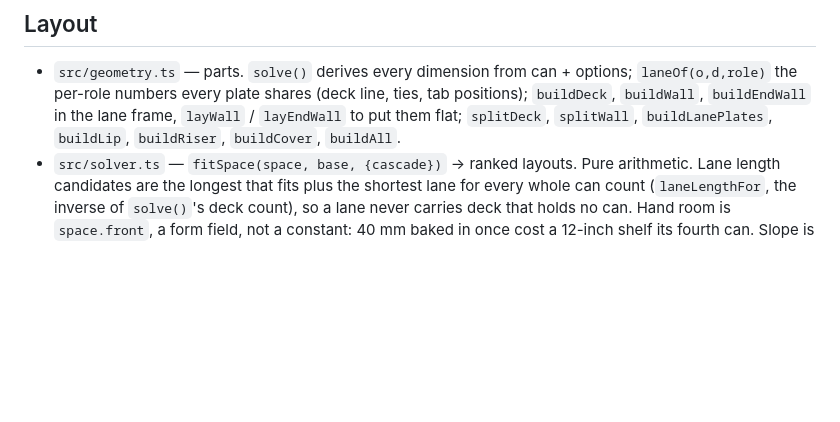
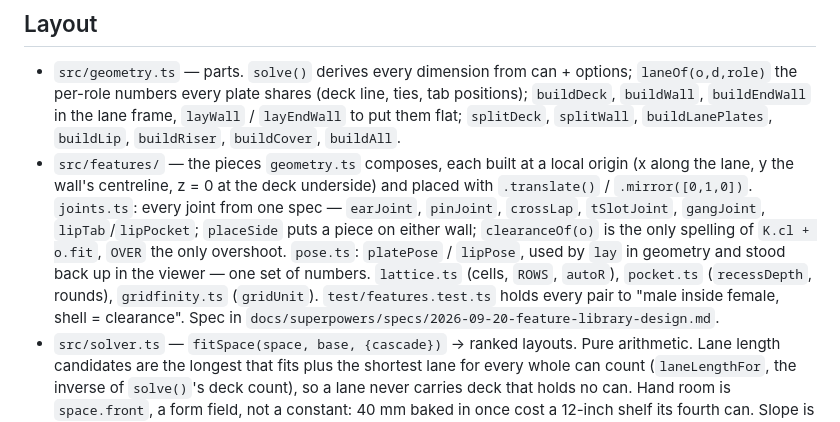
Before and after one commit to GoogilyBoogily/can-you-dig-it, a Markdown page: CLAUDE.md, the part around the change. Drawn GitHub-style; blank space fills up the shorter version.

Commit message:
Docs: src/features in the layout; the flat-pack rule without the dovetail

```diff
--- a/CLAUDE.md
+++ b/CLAUDE.md
@@ -38,6 +38,16 @@ can Ø×L, printer bed; gets a Bambu/Orca multi-plate 3MF or STL zip. No server.
   positions); `buildDeck`, `buildWall`, `buildEndWall` in the lane frame, `layWall` /
   `layEndWall` to put them flat; `splitDeck`, `splitWall`, `buildLanePlates`, `buildLip`,
   `buildRiser`, `buildCover`, `buildAll`.
+- `src/features/` — the pieces `geometry.ts` composes, each built at a local origin (x
+  along the lane, y the wall's centreline, z = 0 at the deck underside) and placed with
+  `.translate()` / `.mirror([0,1,0])`. `joints.ts`: every joint from one spec — `earJoint`,
+  `pinJoint`, `crossLap`, `tSlotJoint`, `gangJoint`, `lipTab`/`lipPocket`; `placeSide`
+  puts a piece on either wall; `clearanceOf(o)` is the only spelling of `K.cl + o.fit`,
+  `OVER` the only overshoot. `pose.ts`: `platePose` / `lipPose`, used by `lay` in geometry
+  and stood back up in the viewer — one set of numbers. `lattice.ts` (cells, `ROWS`,
+  `autoR`), `pocket.ts` (`recessDepth`, rounds), `gridfinity.ts` (`gridUnit`).
+  `test/features.test.ts` holds every pair to "male inside female, shell = clearance".
+  Spec in `docs/superpowers/specs/2026-09-20-feature-library-design.md`.
 - `src/solver.ts` — `fitSpace(space, base, {cascade})` → ranked layouts. Pure arithmetic.
   Lane length candidates are the longest that fits plus the shortest lane for every whole
   can count (`laneLengthFor`, the inverse of `solve()`'s deck count), so a lane never
```
Also changed, not shown: 1 other file.
